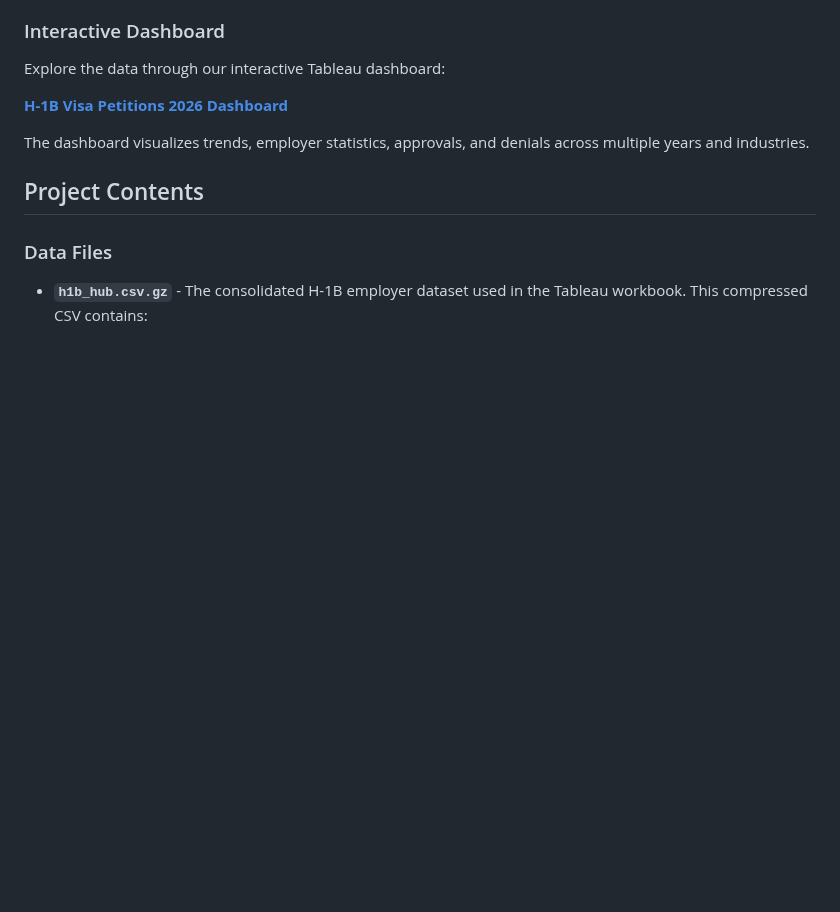
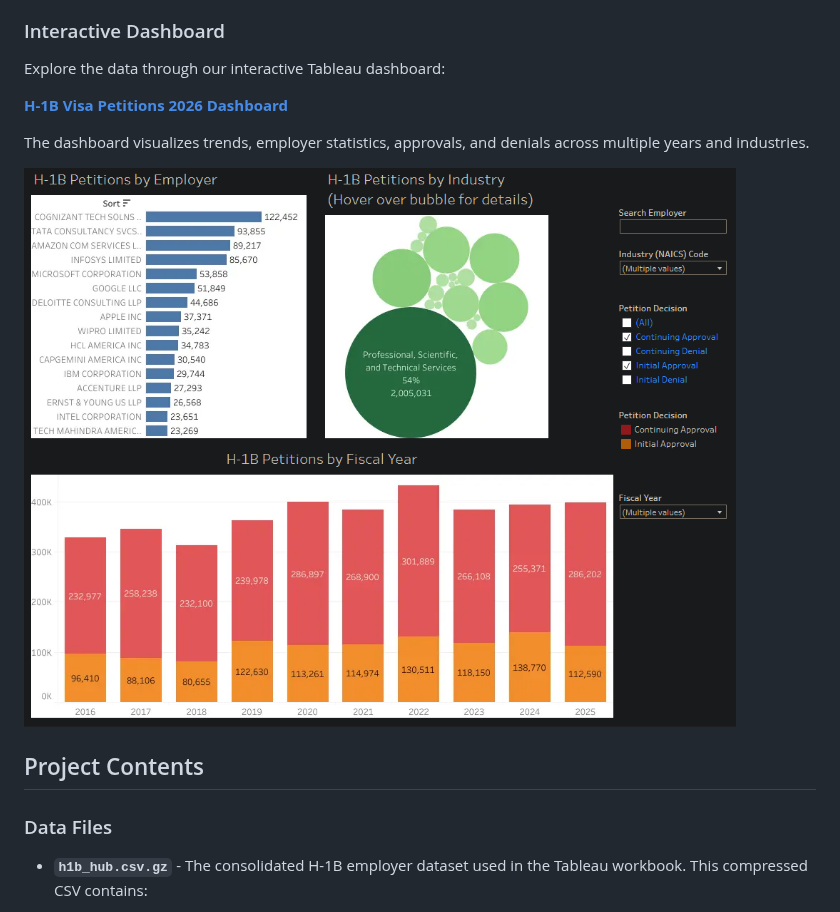
Before and after one commit to JohnBroberg/H-1B_Employer_Data_Hub, a Markdown page: README.md, the part around the change. Rendered like a GitHub page; pictures changed too: images/dashboard-screenshot.png (added); blank space fills up the shorter version.

Commit message:
added screenshot

```diff
--- a/README.md
+++ b/README.md
@@ -15,6 +15,8 @@ Explore the data through our interactive Tableau dashboard:
 **[H-1B Visa Petitions 2026 Dashboard](https://public.tableau.com/app/profile/john.broberg/viz/H-1BVisaPetitions2026/H-1BVisaPetitions)**
 
 The dashboard visualizes trends, employer statistics, approvals, and denials across multiple years and industries.
+
+![H-1B Dashboard Screenshot](images/dashboard-screenshot.png)
 
 ## Project Contents
 
```
